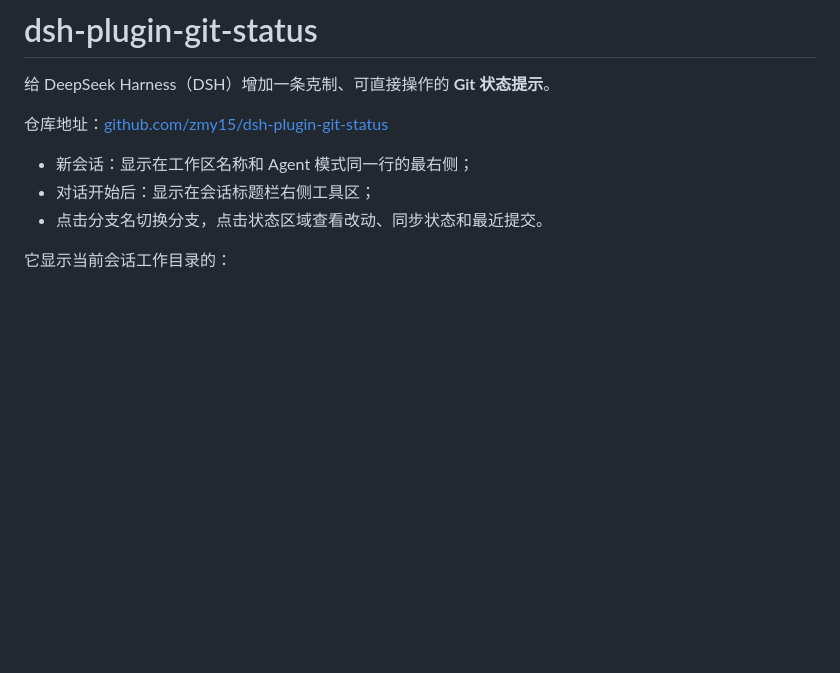
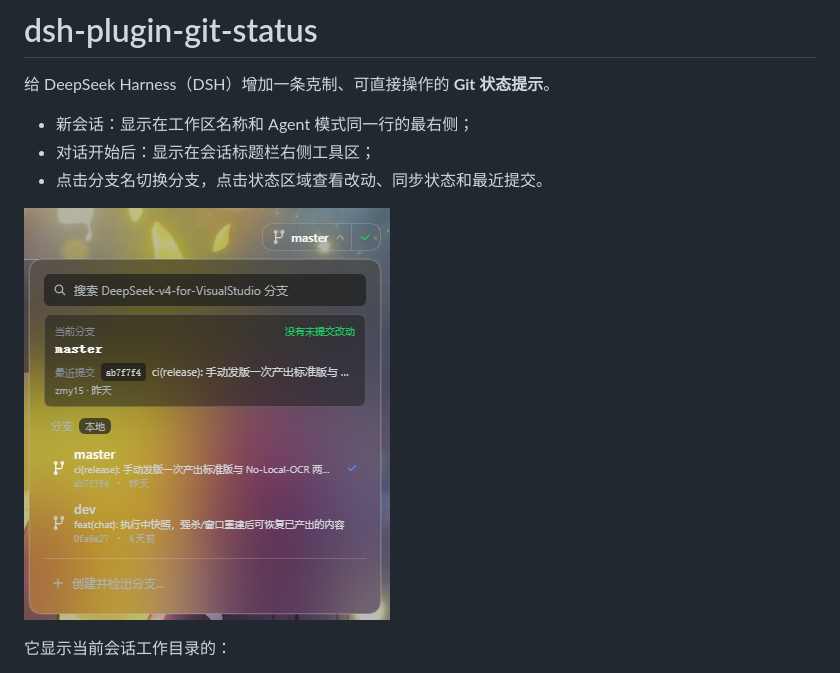
Before and after one commit to zmy15/dsh-plugin-git-status, a Markdown page: README.md, the part around the change. Drawn GitHub-style; pictures changed too: assets/branch-picker.png (added); blank space fills up the shorter version.

Commit message:
docs: add branch menu screenshot

```diff
--- a/README.md
+++ b/README.md
@@ -2,11 +2,11 @@
 
 给 DeepSeek Harness（DSH）增加一条克制、可直接操作的 **Git 状态提示**。
 
-仓库地址：[github.com/zmy15/dsh-plugin-git-status](https://github.com/zmy15/dsh-plugin-git-status)
-
 - 新会话：显示在工作区名称和 Agent 模式同一行的最右侧；
 - 对话开始后：显示在会话标题栏右侧工具区；
 - 点击分支名切换分支，点击状态区域查看改动、同步状态和最近提交。
+
+![Git 状态与分支菜单](assets/branch-picker.png)
 
 它显示当前会话工作目录的：
 
```
